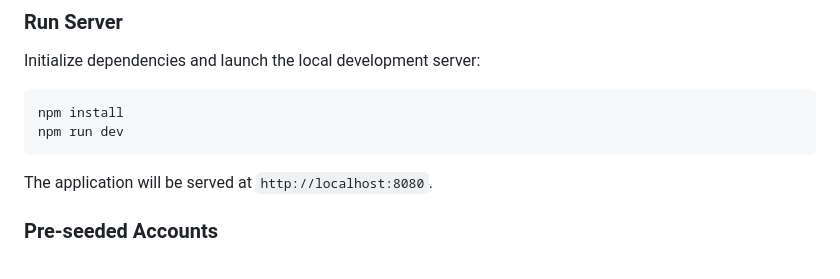
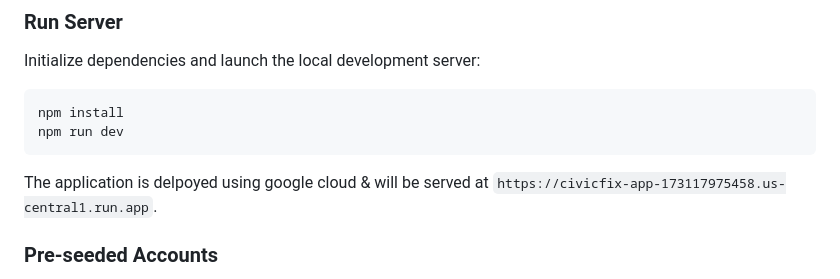
Before and after one commit to gajanand27-05/CivicFixGreen, a Markdown page: README.md, the part around the change. GitHub-like rendering.

Commit message:
Change application URL to Google Cloud deployment
Update deployment URL for the application in README.

````diff
--- a/README.md
+++ b/README.md
@@ -138,7 +138,7 @@ npm install
 npm run dev
 ```
 
-The application will be served at `http://localhost:8080`.
+The application is delpoyed using google cloud & will be served at `https://civicfix-app-173117975458.us-central1.run.app`.
 
 ### Pre-seeded Accounts
 - **Admin:** `admin@civicfix.gov` / `admin123`
````
